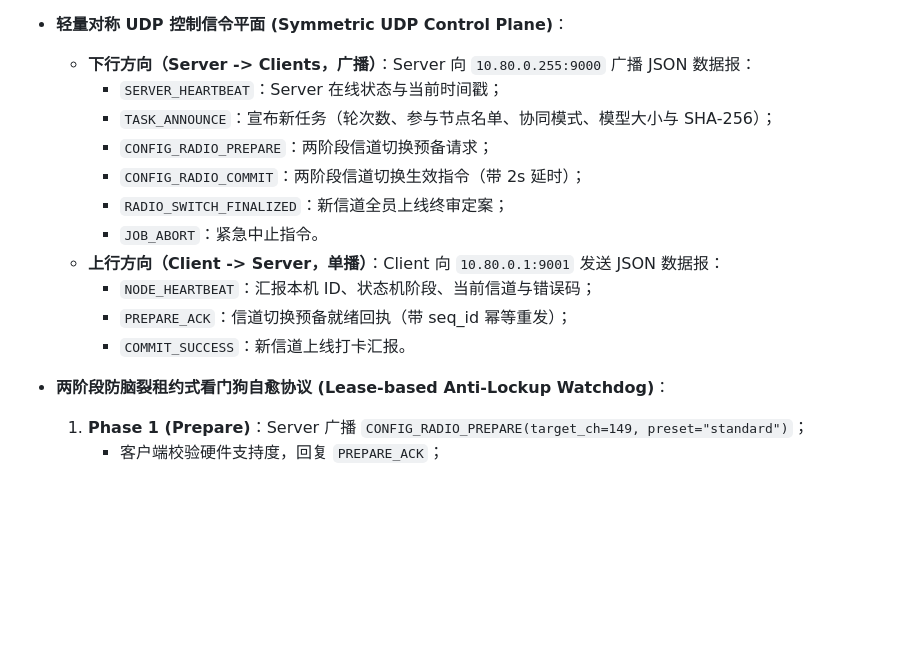
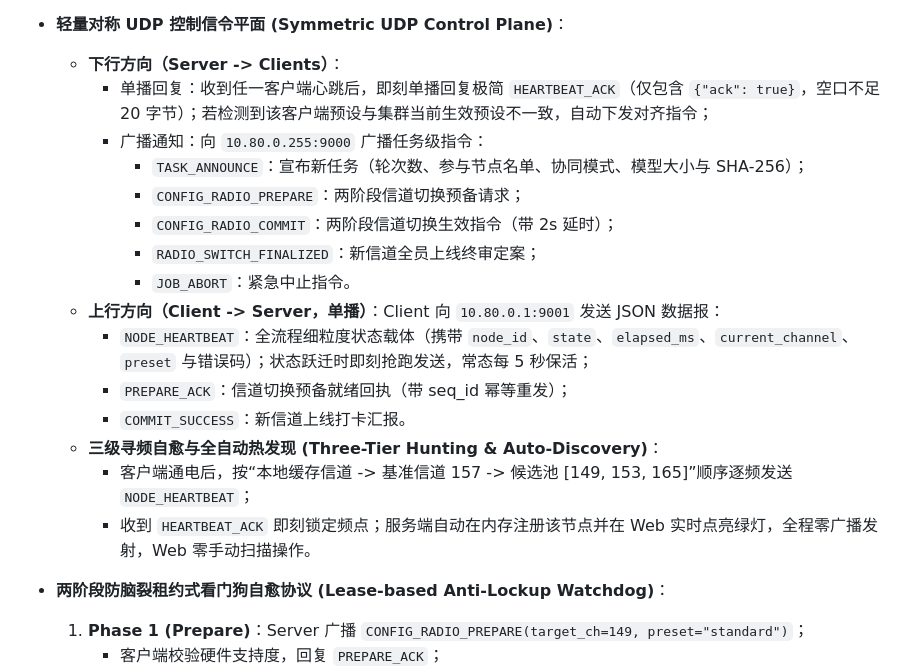
Before and after one commit to Softmoonlit/wfb-ng-fl, a Markdown page: .scratch/stage2-airgapped-core-engine-and-daemon/spec.md, the part around the change. Rendered like a GitHub page; blank space fills up the shorter version.

Commit message:
docs(spec): 精简 HEARTBEAT_ACK 为极简回执并固化三级寻频与参数自动对齐机制

```diff
--- a/.scratch/stage2-airgapped-core-engine-and-daemon/spec.md
+++ b/.scratch/stage2-airgapped-core-engine-and-daemon/spec.md
@@ -88,17 +88,21 @@ Status: ready-for-agent
   - 任务正常完成或异常中止后，Daemon 负责 `terminate/kill` 子进程、清理临时接收区并回收资源，重新切回 `IDLE` 状态，坚决不驻留脏数据。
 
 - **轻量对称 UDP 控制信令平面 (Symmetric UDP Control Plane)**：
-  - **下行方向（Server -> Clients，广播）**：Server 向 `10.80.0.255:9000` 广播 JSON 数据报：
-    - `SERVER_HEARTBEAT`：Server 在线状态与当前时间戳；
-    - `TASK_ANNOUNCE`：宣布新任务（轮次数、参与节点名单、协同模式、模型大小与 SHA-256）；
-    - `CONFIG_RADIO_PREPARE`：两阶段信道切换预备请求；
-    - `CONFIG_RADIO_COMMIT`：两阶段信道切换生效指令（带 2s 延时）；
-    - `RADIO_SWITCH_FINALIZED`：新信道全员上线终审定案；
-    - `JOB_ABORT`：紧急中止指令。
+  - **下行方向（Server -> Clients）**：
+    - 单播回复：收到任一客户端心跳后，即刻单播回复极简 `HEARTBEAT_ACK`（仅包含 `{"ack": true}`，空口不足 20 字节）；若检测到该客户端预设与集群当前生效预设不一致，自动下发对齐指令；
+    - 广播通知：向 `10.80.0.255:9000` 广播任务级指令：
+      - `TASK_ANNOUNCE`：宣布新任务（轮次数、参与节点名单、协同模式、模型大小与 SHA-256）；
+      - `CONFIG_RADIO_PREPARE`：两阶段信道切换预备请求；
+      - `CONFIG_RADIO_COMMIT`：两阶段信道切换生效指令（带 2s 延时）；
+      - `RADIO_SWITCH_FINALIZED`：新信道全员上线终审定案；
+      - `JOB_ABORT`：紧急中止指令。
   - **上行方向（Client -> Server，单播）**：Client 向 `10.80.0.1:9001` 发送 JSON 数据报：
-    - `NODE_HEARTBEAT`：汇报本机 ID、状态机阶段、当前信道与错误码；
+    - `NODE_HEARTBEAT`：全流程细粒度状态载体（携带 `node_id`、`state`、`elapsed_ms`、`current_channel`、`preset` 与错误码）；状态跃迁时即刻抢跑发送，常态每 5 秒保活；
     - `PREPARE_ACK`：信道切换预备就绪回执（带 seq_id 幂等重发）；
     - `COMMIT_SUCCESS`：新信道上线打卡汇报。
+  - **三级寻频自愈与全自动热发现 (Three-Tier Hunting & Auto-Discovery)**：
+    - 客户端通电后，按“本地缓存信道 -> 基准信道 157 -> 候选池 [149, 153, 165]”顺序逐频发送 `NODE_HEARTBEAT`；
+    - 收到 `HEARTBEAT_ACK` 即刻锁定频点；服务端自动在内存注册该节点并在 Web 实时点亮绿灯，全程零广播发射，Web 零手动扫描操作。
 
 - **两阶段防脑裂租约式看门狗自愈协议 (Lease-based Anti-Lockup Watchdog)**：
   1. **Phase 1 (Prepare)**：Server 广播 `CONFIG_RADIO_PREPARE(target_ch=149, preset="standard")`；
```
Also changed, not shown: CONTEXT.md (+3 -0 lines).
